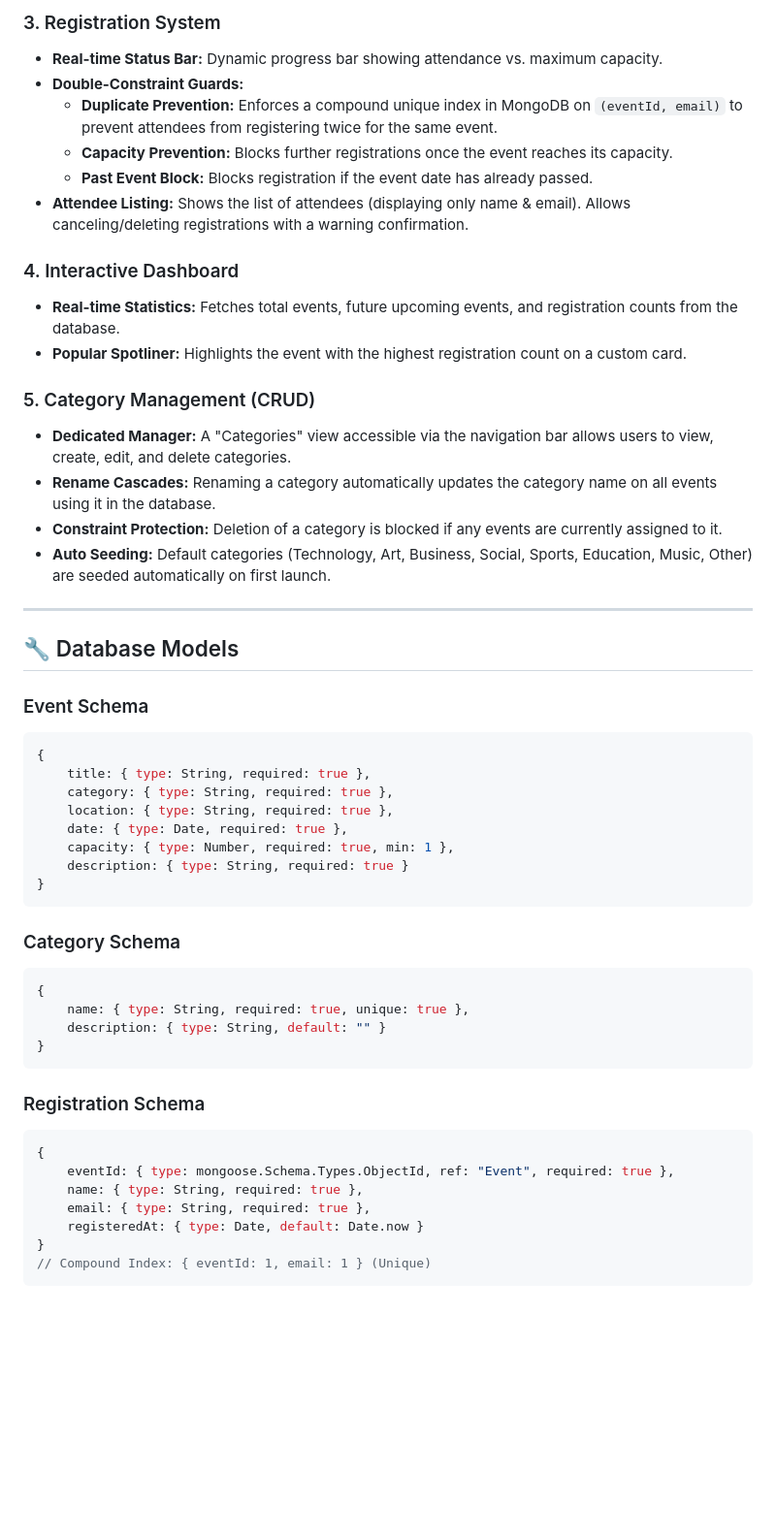
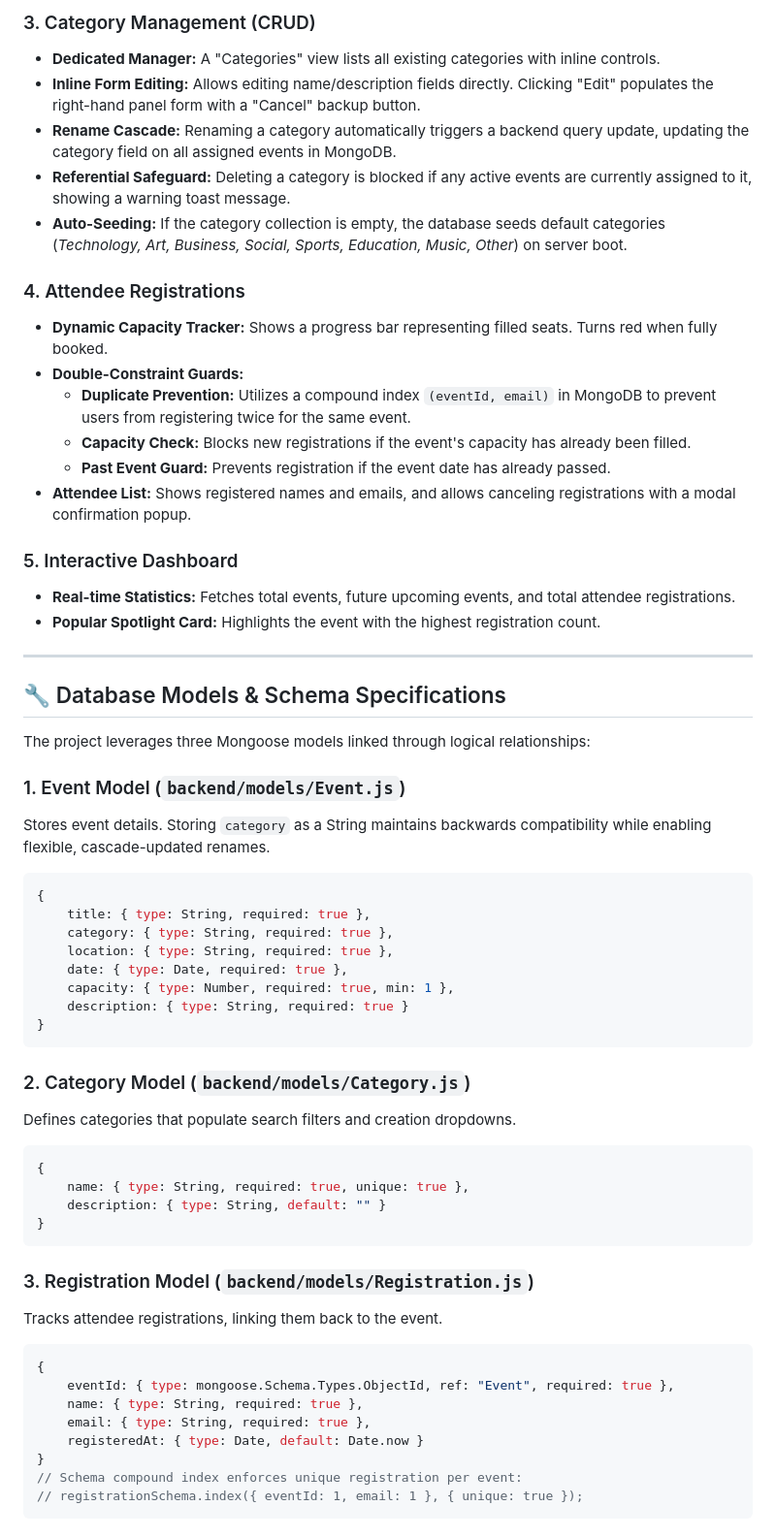
Before and after one commit to ezz-morsy/Event, a Markdown page: README.md, the part around one of its changes. Shown at 97% size. Rendered like a GitHub page; blank space fills up the shorter version.

````diff
--- a/README.md
+++ b/README.md
@@ -56,27 +78,31 @@ Event/ (Root)
 
-### 3. Registration System
-* **Real-time Status Bar:** Dynamic progress bar showing attendance vs. maximum capacity.
+### 3. Category Management (CRUD)
+* **Dedicated Manager:** A "Categories" view lists all existing categories with inline controls.
+* **Inline Form Editing:** Allows editing name/description fields directly. Clicking "Edit" populates the right-hand panel form with a "Cancel" backup button.
+* **Rename Cascade:** Renaming a category automatically triggers a backend query update, updating the category field on all assigned events in MongoDB.
+* **Referential Safeguard:** Deleting a category is blocked if any active events are currently assigned to it, showing a warning toast message.
+* **Auto-Seeding:** If the category collection is empty, the database seeds default categories (*Technology, Art, Business, Social, Sports, Education, Music, Other*) on server boot.
+
+### 4. Attendee Registrations
+* **Dynamic Capacity Tracker:** Shows a progress bar representing filled seats. Turns red when fully booked.
 * **Double-Constraint Guards:**
-  * **Duplicate Prevention:** Enforces a compound unique index in MongoDB on `(eventId, email)` to prevent attendees from registering twice for the same event.
-  * **Capacity Prevention:** Blocks further registrations once the event reaches its capacity.
-  * **Past Event Block:** Blocks registration if the event date has already passed.
-* **Attendee Listing:** Shows the list of attendees (displaying only name & email). Allows canceling/deleting registrations with a warning confirmation.
+  * **Duplicate Prevention:** Utilizes a compound index `(eventId, email)` in MongoDB to prevent users from registering twice for the same event.
+  * **Capacity Check:** Blocks new registrations if the event's capacity has already been filled.
+  * **Past Event Guard:** Prevents registration if the event date has already passed.
+* **Attendee List:** Shows registered names and emails, and allows canceling registrations with a modal confirmation popup.
 
-### 4. Interactive Dashboard
-* **Real-time Statistics:** Fetches total events, future upcoming events, and registration counts from the database.
-* **Popular Spotliner:** Highlights the event with the highest registration count on a custom card.
-
-### 5. Category Management (CRUD)
-* **Dedicated Manager:** A "Categories" view accessible via the navigation bar allows users to view, create, edit, and delete categories.
-* **Rename Cascades:** Renaming a category automatically updates the category name on all events using it in the database.
-* **Constraint Protection:** Deletion of a category is blocked if any events are currently assigned to it.
-* **Auto Seeding:** Default categories (Technology, Art, Business, Social, Sports, Education, Music, Other) are seeded automatically on first launch.
+### 5. Interactive Dashboard
+* **Real-time Statistics:** Fetches total events, future upcoming events, and total attendee registrations.
+* **Popular Spotlight Card:** Highlights the event with the highest registration count.
 
 ---
 
-## 🔧 Database Models
+## 🔧 Database Models & Schema Specifications
 
-### Event Schema
+The project leverages three Mongoose models linked through logical relationships:
+
+### 1. Event Model (`backend/models/Event.js`)
+Stores event details. Storing `category` as a String maintains backwards compatibility while enabling flexible, cascade-updated renames.
 ```javascript
 {
     title: { type: String, required: true },
@@ -88,7 +114,8 @@ Event/ (Root)
 }
 ```
 
-### Category Schema
+### 2. Category Model (`backend/models/Category.js`)
+Defines categories that populate search filters and creation dropdowns.
 ```javascript
 {
     name: { type: String, required: true, unique: true },
@@ -96,7 +123,8 @@ Event/ (Root)
 }
 ```
 
-### Registration Schema
+### 3. Registration Model (`backend/models/Registration.js`)
+Tracks attendee registrations, linking them back to the event.
 ```javascript
 {
     eventId: { type: mongoose.Schema.Types.ObjectId, ref: "Event", required: true },
@@ -104,5 +132,6 @@ Event/ (Root)
     email: { type: String, required: true },
     registeredAt: { type: Date, default: Date.now }
 }
-// Compound Index: { eventId: 1, email: 1 } (Unique)
+// Schema compound index enforces unique registration per event:
+// registrationSchema.index({ eventId: 1, email: 1 }, { unique: true });
 ```
````
Also changed, not shown: other parts of README.md (+127 -50 lines).
